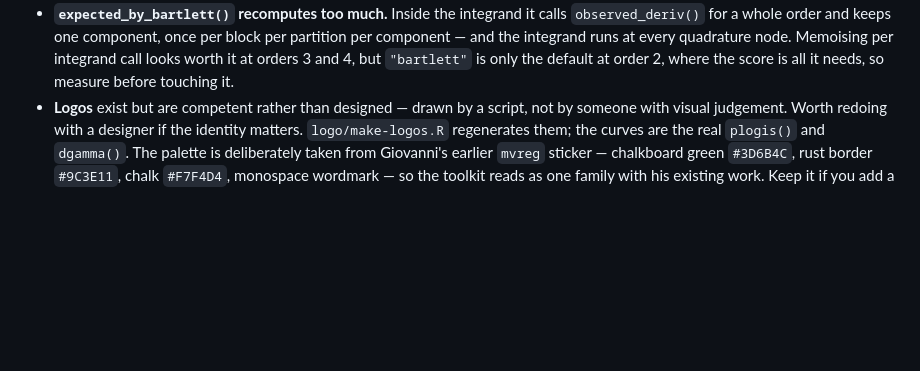
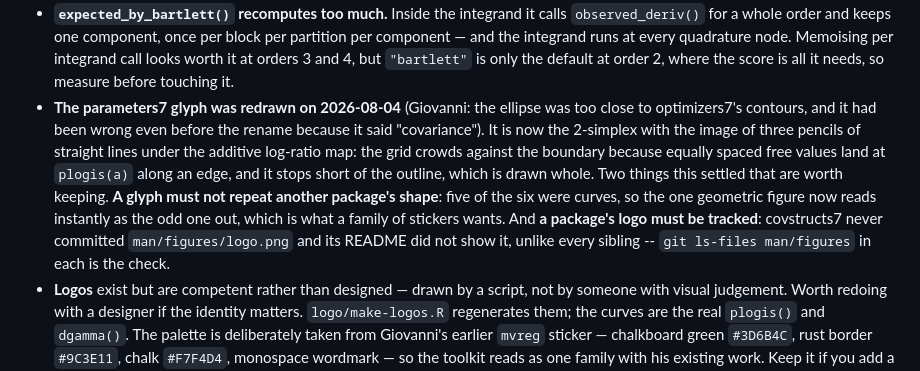
Before and after one commit to statmodels7/statmodels7.github.io, a Markdown page: stack/CLAUDE.md, the part around the change. GitHub-like rendering; blank space fills up the shorter version.

Commit message:
Record the redrawn parameters7 glyph in CLAUDE.md

```diff
--- a/stack/CLAUDE.md
+++ b/stack/CLAUDE.md
@@ -1770,6 +1770,18 @@ point says so, never because the move failed.**
   partition per component — and the integrand runs at every quadrature node. Memoising
   per integrand call looks worth it at orders 3 and 4, but `"bartlett"` is only the
   default at order 2, where the score is all it needs, so measure before touching it.
+- **The parameters7 glyph was redrawn on 2026-08-04** (Giovanni: the ellipse
+  was too close to optimizers7's contours, and it had been wrong even before
+  the rename because it said "covariance"). It is now the 2-simplex with the
+  image of three pencils of straight lines under the additive log-ratio map:
+  the grid crowds against the boundary because equally spaced free values land
+  at `plogis(a)` along an edge, and it stops short of the outline, which is
+  drawn whole. Two things this settled that are worth keeping. **A glyph must
+  not repeat another package's shape**: five of the six were curves, so the one
+  geometric figure now reads instantly as the odd one out, which is what a
+  family of stickers wants. And **a package's logo must be tracked**: covstructs7
+  never committed `man/figures/logo.png` and its README did not show it, unlike
+  every sibling -- `git ls-files man/figures` in each is the check.
 - **Logos** exist but are competent rather than designed — drawn by a script, not by
   someone with visual judgement. Worth redoing with a designer if the identity matters.
   `logo/make-logos.R` regenerates them; the curves are the real `plogis()` and `dgamma()`.
```
